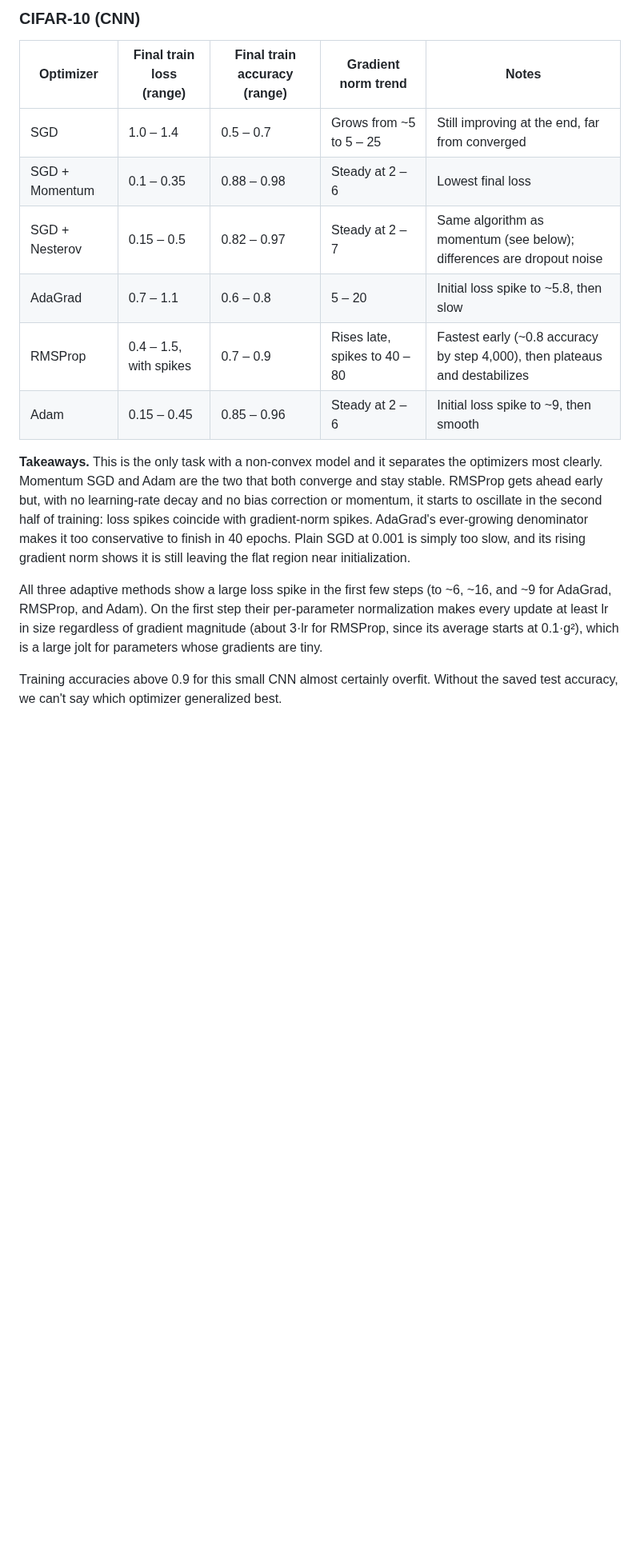
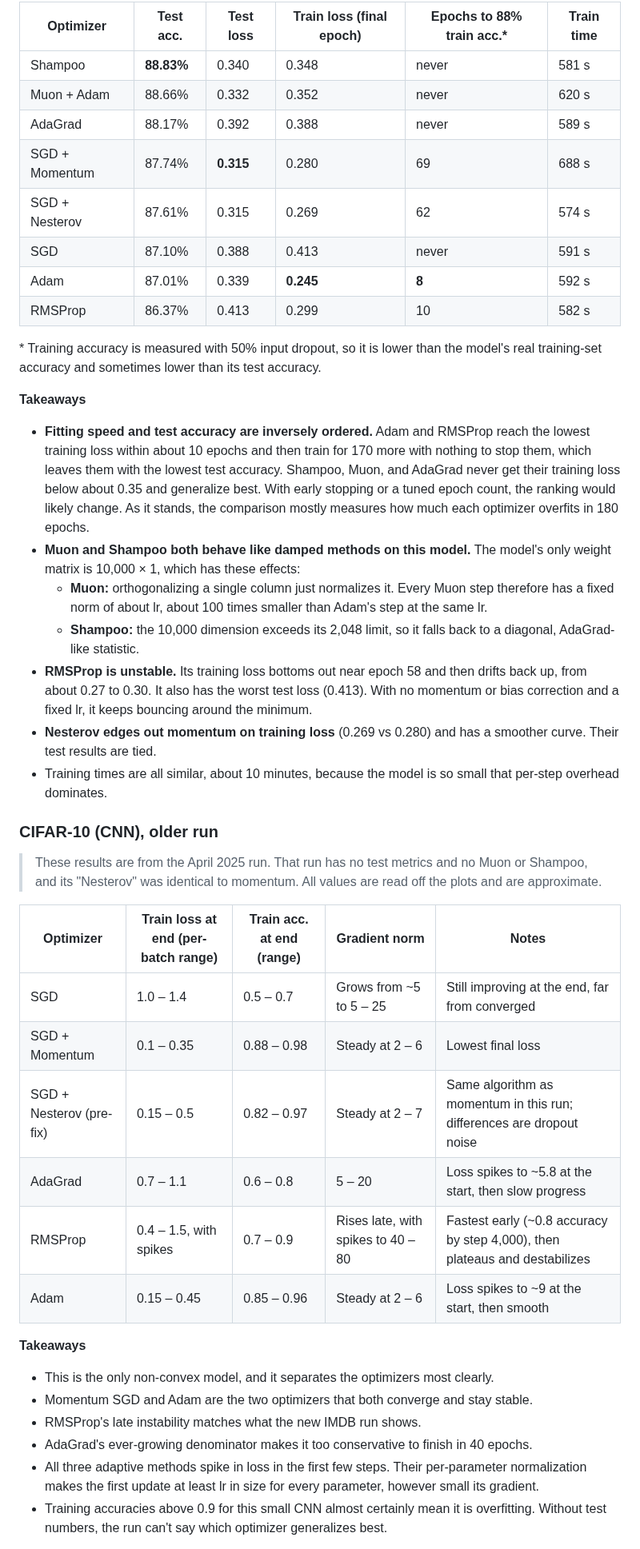
Before and after one commit to DavidUlloa6310/optimizers, a Markdown page: REPORT.md, the part around one of its changes. Shown at 80% size. GitHub-like rendering; blank space fills up the shorter version.

```diff
--- a/REPORT.md
+++ b/REPORT.md
@@ -83,19 +82,47 @@ The regular spikes in every gradient-norm plot repeat roughly every 469 steps, w
 
-### CIFAR-10 (CNN)
+| Optimizer | Test acc. | Test loss | Train loss (final epoch) | Epochs to 88% train acc.* | Train time |
+|---|---|---|---|---|---|
+| Shampoo | **88.83%** | 0.340 | 0.348 | never | 581 s |
+| Muon + Adam | 88.66% | 0.332 | 0.352 | never | 620 s |
+| AdaGrad | 88.17% | 0.392 | 0.388 | never | 589 s |
+| SGD + Momentum | 87.74% | **0.315** | 0.280 | 69 | 688 s |
+| SGD + Nesterov | 87.61% | 0.315 | 0.269 | 62 | 574 s |
+| SGD | 87.10% | 0.388 | 0.413 | never | 591 s |
+| Adam | 87.01% | 0.339 | **0.245** | **8** | 592 s |
+| RMSProp | 86.37% | 0.413 | 0.299 | 10 | 582 s |
 
-| Optimizer | Final train loss (range) | Final train accuracy (range) | Gradient norm trend | Notes |
+\* Training accuracy is measured with 50% input dropout, so it is lower than the model's real training-set accuracy and sometimes lower than its test accuracy.
+
+**Takeaways**
+
+- **Fitting speed and test accuracy are inversely ordered.** Adam and RMSProp reach the lowest training loss within about 10 epochs and then train for 170 more with nothing to stop them, which leaves them with the lowest test accuracy. Shampoo, Muon, and AdaGrad never get their training loss below about 0.35 and generalize best. With early stopping or a tuned epoch count, the ranking would likely change. As it stands, the comparison mostly measures how much each optimizer overfits in 180 epochs.
+- **Muon and Shampoo both behave like damped methods on this model.** The model's only weight matrix is 10,000 × 1, which has these effects:
+  - **Muon:** orthogonalizing a single column just normalizes it. Every Muon step therefore has a fixed norm of about lr, about 100 times smaller than Adam's step at the same lr.
+  - **Shampoo:** the 10,000 dimension exceeds its 2,048 limit, so it falls back to a diagonal, AdaGrad-like statistic.
+- **RMSProp is unstable.** Its training loss bottoms out near epoch 58 and then drifts back up, from about 0.27 to 0.30. It also has the worst test loss (0.413). With no momentum or bias correction and a fixed lr, it keeps bouncing around the minimum.
+- **Nesterov edges out momentum on training loss** (0.269 vs 0.280) and has a smoother curve. Their test results are tied.
+- Training times are all similar, about 10 minutes, because the model is so small that per-step overhead dominates.
+
+### CIFAR-10 (CNN), older run
+
+> These results are from the April 2025 run. That run has no test metrics and no Muon or Shampoo, and its "Nesterov" was identical to momentum. All values are read off the plots and are approximate.
+
+| Optimizer | Train loss at end (per-batch range) | Train acc. at end (range) | Gradient norm | Notes |
 |---|---|---|---|---|
 | SGD | 1.0 – 1.4 | 0.5 – 0.7 | Grows from ~5 to 5 – 25 | Still improving at the end, far from converged |
 | SGD + Momentum | 0.1 – 0.35 | 0.88 – 0.98 | Steady at 2 – 6 | Lowest final loss |
-| SGD + Nesterov | 0.15 – 0.5 | 0.82 – 0.97 | Steady at 2 – 7 | Same algorithm as momentum (see below); differences are dropout noise |
-| AdaGrad | 0.7 – 1.1 | 0.6 – 0.8 | 5 – 20 | Initial loss spike to ~5.8, then slow |
-| RMSProp | 0.4 – 1.5, with spikes | 0.7 – 0.9 | Rises late, spikes to 40 – 80 | Fastest early (~0.8 accuracy by step 4,000), then plateaus and destabilizes |
-| Adam | 0.15 – 0.45 | 0.85 – 0.96 | Steady at 2 – 6 | Initial loss spike to ~9, then smooth |
+| SGD + Nesterov (pre-fix) | 0.15 – 0.5 | 0.82 – 0.97 | Steady at 2 – 7 | Same algorithm as momentum in this run; differences are dropout noise |
+| AdaGrad | 0.7 – 1.1 | 0.6 – 0.8 | 5 – 20 | Loss spikes to ~5.8 at the start, then slow progress |
+| RMSProp | 0.4 – 1.5, with spikes | 0.7 – 0.9 | Rises late, with spikes to 40 – 80 | Fastest early (~0.8 accuracy by step 4,000), then plateaus and destabilizes |
+| Adam | 0.15 – 0.45 | 0.85 – 0.96 | Steady at 2 – 6 | Loss spikes to ~9 at the start, then smooth |
 
-**Takeaways.** This is the only task with a non-convex model and it separates the optimizers most clearly. Momentum SGD and Adam are the two that both converge and stay stable. RMSProp gets ahead early but, with no learning-rate decay and no bias correction or momentum, it starts to oscillate in the second half of training: loss spikes coincide with gradient-norm spikes. AdaGrad's ever-growing denominator makes it too conservative to finish in 40 epochs. Plain SGD at 0.001 is simply too slow, and its rising gradient norm shows it is still leaving the flat region near initialization.
+**Takeaways**
 
-All three adaptive methods show a large loss spike in the first few steps (to ~6, ~16, and ~9 for AdaGrad, RMSProp, and Adam). On the first step their per-parameter normalization makes every update at least lr in size regardless of gradient magnitude (about 3·lr for RMSProp, since its average starts at 0.1·g²), which is a large jolt for parameters whose gradients are tiny.
-
-Training accuracies above 0.9 for this small CNN almost certainly overfit. Without the saved test accuracy, we can't say which optimizer generalized best.
+- This is the only non-convex model, and it separates the optimizers most clearly.
+- Momentum SGD and Adam are the two optimizers that both converge and stay stable.
+- RMSProp's late instability matches what the new IMDB run shows.
+- AdaGrad's ever-growing denominator makes it too conservative to finish in 40 epochs.
+- All three adaptive methods spike in loss in the first few steps. Their per-parameter normalization makes the first update at least lr in size for every parameter, however small its gradient.
+- Training accuracies above 0.9 for this small CNN almost certainly mean it is overfitting. Without test numbers, the run can't say which optimizer generalizes best.
 
 <details>
```
Also changed, not shown: other parts of REPORT.md (+75 -97 lines), report/figures/imdb.png (added), report/figures/mnist.png (added), 1 other file.
